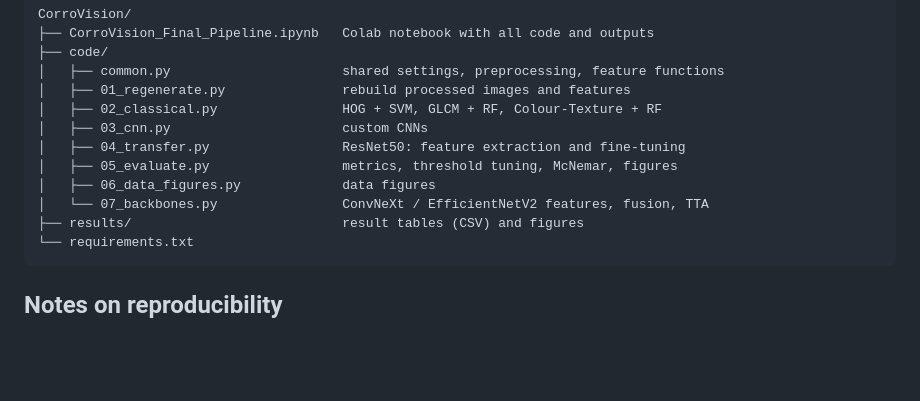
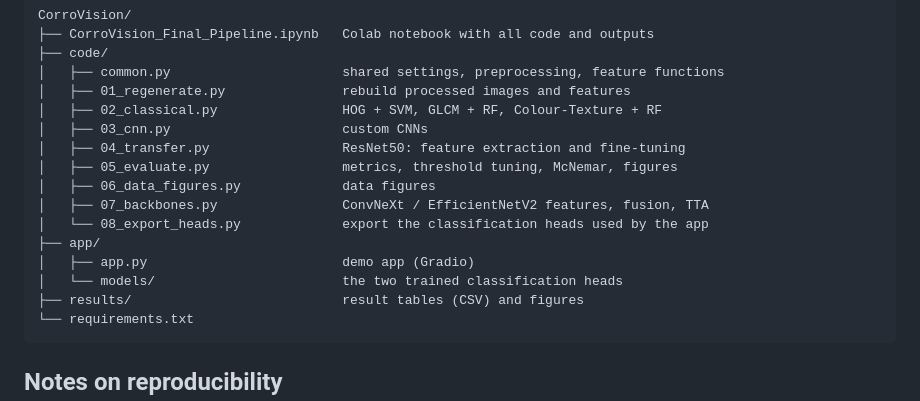
Before and after one commit to deem-de/CorroVision, a Markdown page: README.md, the part around one of its changes. Drawn GitHub-style; blank space fills up the shorter version.

````diff
--- a/README.md
+++ b/README.md
@@ -148,7 +177,11 @@ CorroVision/
 │   ├── 04_transfer.py                 ResNet50: feature extraction and fine-tuning
 │   ├── 05_evaluate.py                 metrics, threshold tuning, McNemar, figures
 │   ├── 06_data_figures.py             data figures
-│   └── 07_backbones.py                ConvNeXt / EfficientNetV2 features, fusion, TTA
+│   ├── 07_backbones.py                ConvNeXt / EfficientNetV2 features, fusion, TTA
+│   └── 08_export_heads.py             export the classification heads used by the app
+├── app/
+│   ├── app.py                         demo app (Gradio)
+│   └── models/                        the two trained classification heads
 ├── results/                           result tables (CSV) and figures
 └── requirements.txt
 ```
````
Also changed, not shown: other parts of README.md (+29 -0 lines), docs/app_demo.png (added), 7 other files.
